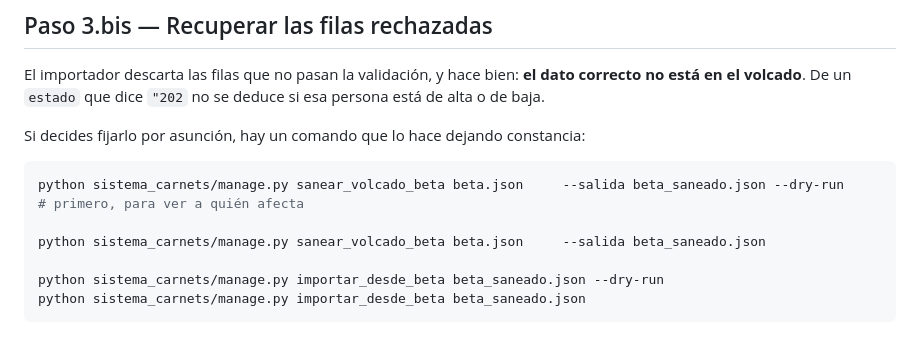
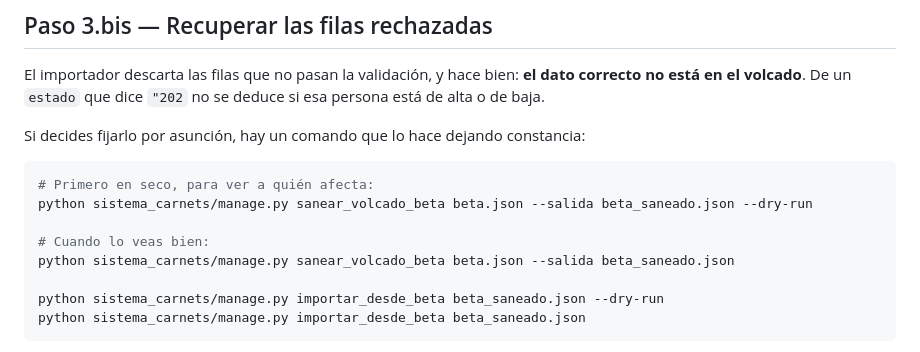
Before and after one commit to hcgarcia-code/carnets, a Markdown page: deploy/migrar_desde_beta.md, the part around the change. Drawn GitHub-style.

Commit message:
Arregla el bloque de comandos mal formateado del paso 3.bis
Un guion bajo de continuacion de linea se colapso al escribir el archivo y
dejo dos comandos con espacios de sobra y un comentario pegado al final de la
linea. Sintacticamente corria igual, pero se leia como roto justo en el paso
que hay que copiar y pegar en produccion.

Co-Authored-By: Claude Sonnet 5 <noreply@anthropic.com>

````diff
--- a/deploy/migrar_desde_beta.md
+++ b/deploy/migrar_desde_beta.md
@@ -146,9 +146,11 @@ deduce si esa persona está de alta o de baja.
 Si decides fijarlo por asunción, hay un comando que lo hace dejando constancia:
 
 ```bash
-python sistema_carnets/manage.py sanear_volcado_beta beta.json     --salida beta_saneado.json --dry-run          # primero, para ver a quién afecta
+# Primero en seco, para ver a quién afecta:
+python sistema_carnets/manage.py sanear_volcado_beta beta.json --salida beta_saneado.json --dry-run
 
-python sistema_carnets/manage.py sanear_volcado_beta beta.json     --salida beta_saneado.json
+# Cuando lo veas bien:
+python sistema_carnets/manage.py sanear_volcado_beta beta.json --salida beta_saneado.json
 
 python sistema_carnets/manage.py importar_desde_beta beta_saneado.json --dry-run
 python sistema_carnets/manage.py importar_desde_beta beta_saneado.json
````
